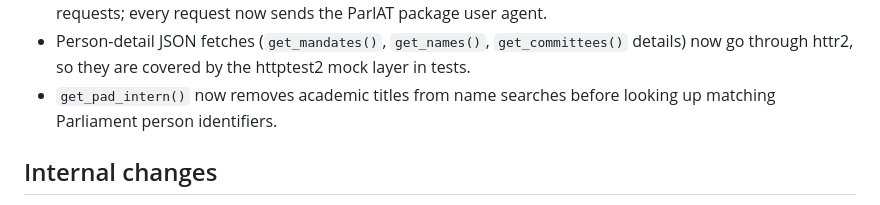
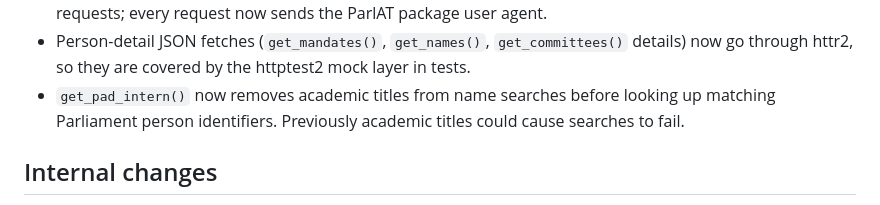
Before and after one commit to werkstattcodes/ParlAT, a Markdown page: NEWS.md, the part around the change. Rendered like a GitHub page.

Commit message:
small edit to news.md

```diff
--- a/NEWS.md
+++ b/NEWS.md
@@ -50,7 +50,8 @@
   `get_committees()` details) now go through httr2, so they are covered by
   the httptest2 mock layer in tests.
 - `get_pad_intern()` now removes academic titles from name searches before
-  looking up matching Parliament person identifiers.
+  looking up matching Parliament person identifiers. Previously academic titles
+  could cause searches to fail.
 
 ## Internal changes
 
```
